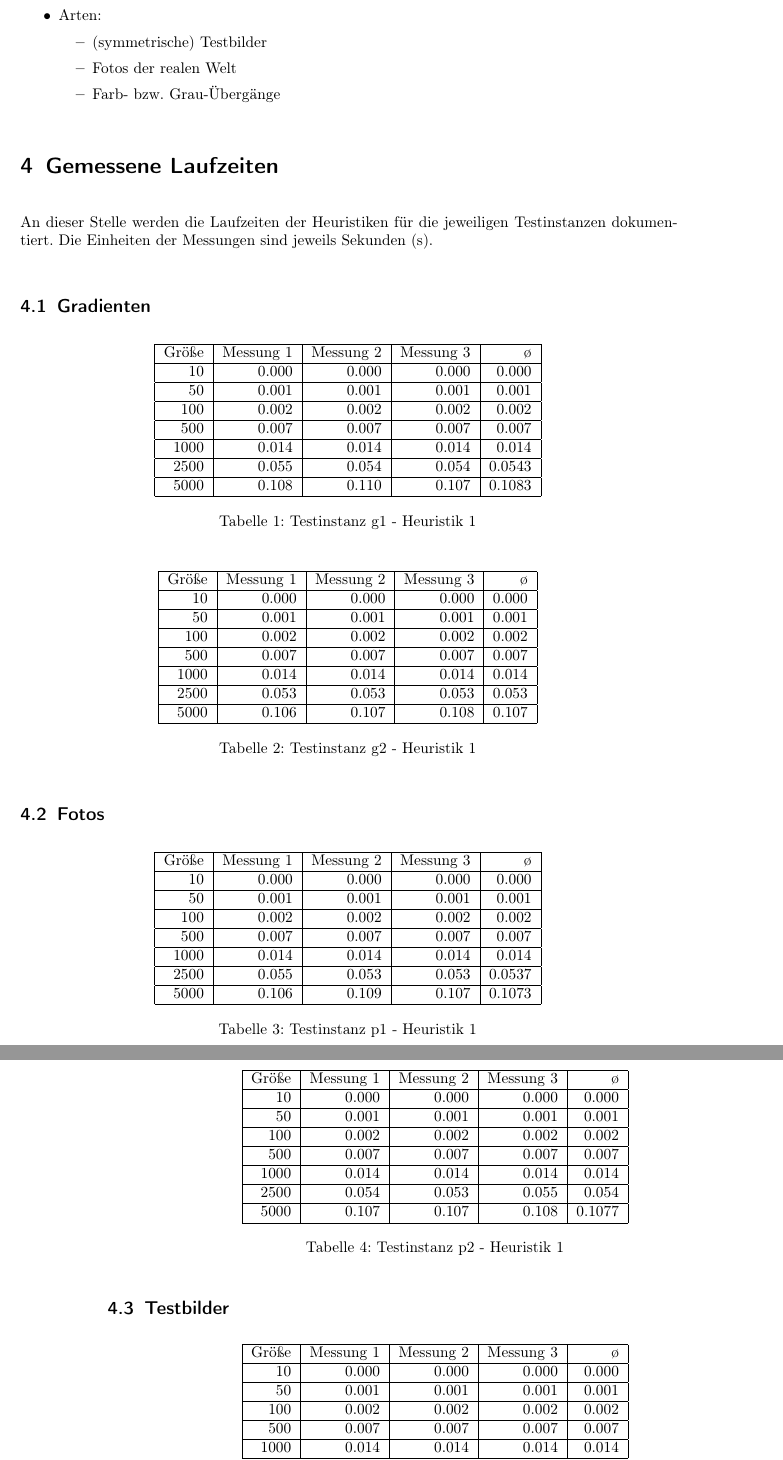
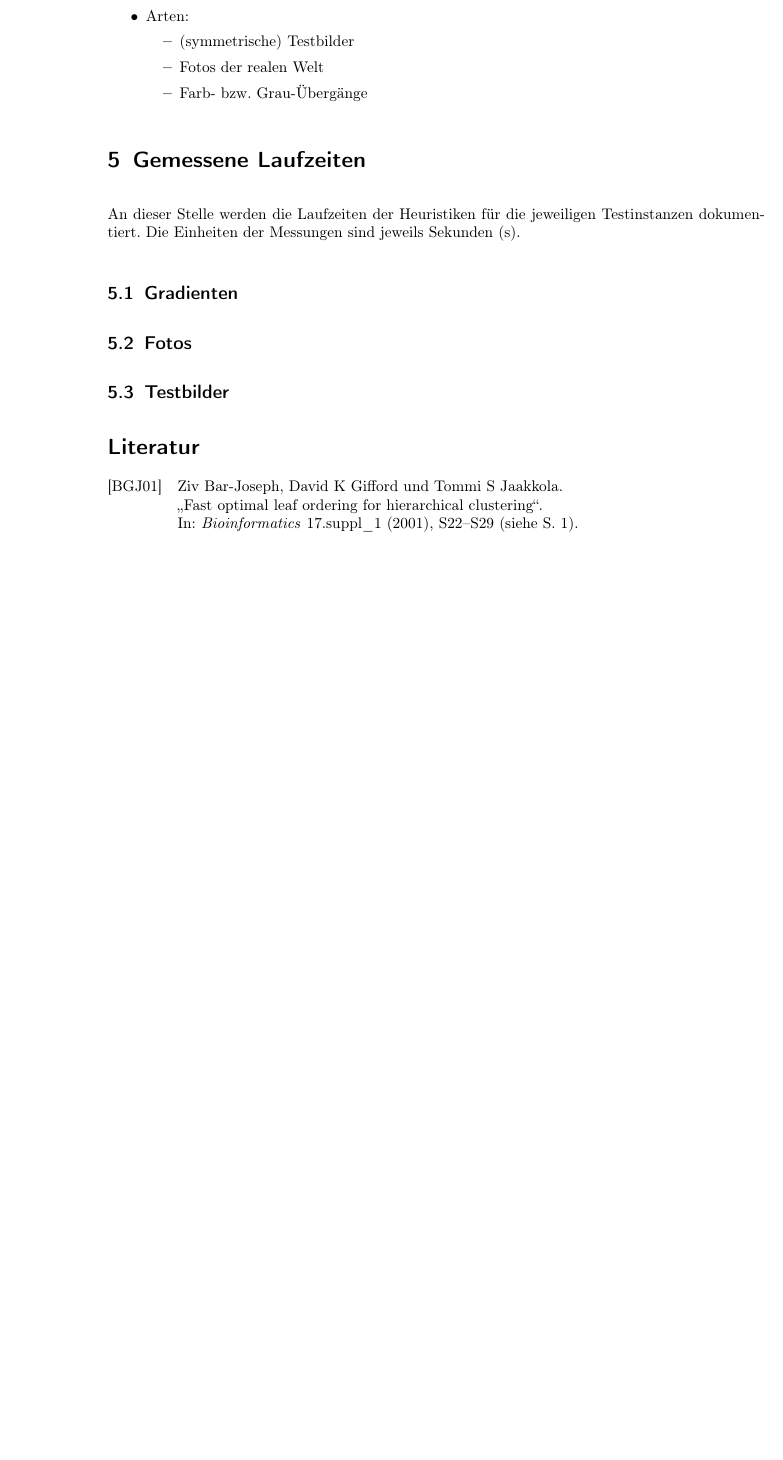
Before and after one commit to Timtam/leaf-ordering, a LaTeX document (Versuchsbericht.tex): two parts of pages 2 and 3 of 3 before the commit and part of page 3 of 3 after it, the two joined at a grey line, cut so that both start at the same text, the shorter picture padded with empty space. Compiled offline with pdfLaTeX.

Commit message:
changed trial report

```diff
--- a/Versuchsbericht.tex
+++ b/Versuchsbericht.tex
@@ -66,80 +84,67 @@
 
     \subsection{Gradienten} \label{subsec:gradienten}
 
-    \begin{center}
-        \begin{tabular}{|r|r|r|r|r|}
-            \hline
-            Größe & Messung 1 & Messung 2 & Messung 3 & ø \\ \hline
-            10 & 0.000 & 0.000 & 0.000 & 0.000 \\ \hline
-            50 & 0.001 & 0.001 & 0.001 & 0.001 \\ \hline
-            100 & 0.002 & 0.002 & 0.002 & 0.002 \\ \hline
-            500 & 0.007 & 0.007 & 0.007 & 0.007 \\ \hline
-            1000 & 0.014 & 0.014 & 0.014 & 0.014 \\ \hline
-            2500 & 0.055 & 0.054 & 0.054 & 0.0543 \\ \hline
-            5000 & 0.108 & 0.110 & 0.107 & 0.1083 \\ \hline
-        \end{tabular}
-        \captionof{table}{Testinstanz g1 - Heuristik 1}
-    \end{center}
-
-    \begin{center}
-        \begin{tabular}{|r|r|r|r|r|}
-            \hline
-            Größe & Messung 1 & Messung 2 & Messung 3 & ø \\ \hline
-            10 & 0.000 & 0.000 & 0.000 & 0.000 \\ \hline
-            50 & 0.001 & 0.001 & 0.001 & 0.001 \\ \hline
-            100 & 0.002 & 0.002 & 0.002 & 0.002 \\ \hline
-            500 & 0.007 & 0.007 & 0.007 & 0.007 \\ \hline
-            1000 & 0.014 & 0.014 & 0.014 & 0.014 \\ \hline
-            2500 & 0.053 & 0.053 & 0.053 & 0.053 \\ \hline
-            5000 & 0.106 & 0.107 & 0.108 & 0.107 \\ \hline
-        \end{tabular}
-        \captionof{table}{Testinstanz g2 - Heuristik 1}
-    \end{center}
+    %\begin{center}
+    %    \begin{tabular}{|r|r|r|r|r|}
+    %        \hline
+    %        Größe & Messung 1 & Messung 2 & Messung 3 & ø \\ \hline
+    %        10 & 0.000 & 0.000 & 0.000 & 0.000 \\ \hline
+    %        50 & 0.001 & 0.001 & 0.001 & 0.001 \\ \hline
+    %        100 & 0.002 & 0.002 & 0.002 & 0.002 \\ \hline
+    %        500 & 0.007 & 0.007 & 0.007 & 0.007 \\ \hline
+    %        1000 & 0.014 & 0.014 & 0.014 & 0.014 \\ \hline
+    %        2500 & 0.055 & 0.054 & 0.054 & 0.0543 \\ \hline
+    %        5000 & 0.108 & 0.110 & 0.107 & 0.1083 \\ \hline
+    %    \end{tabular}
+    %    \captionof{table}{Testinstanz g1 - Heuristik 1}
+    %\end{center}
+    %
+    %\begin{center}
+    %    \begin{tabular}{|r|r|r|r|r|}
+    %        \hline
+    %        Größe & Messung 1 & Messung 2 & Messung 3 & ø \\ \hline
+    %        10 & 0.000 & 0.000 & 0.000 & 0.000 \\ \hline
+    %        50 & 0.001 & 0.001 & 0.001 & 0.001 \\ \hline
+    %        100 & 0.002 & 0.002 & 0.002 & 0.002 \\ \hline
+    %        500 & 0.007 & 0.007 & 0.007 & 0.007 \\ \hline
+    %        1000 & 0.014 & 0.014 & 0.014 & 0.014 \\ \hline
+    %        2500 & 0.053 & 0.053 & 0.053 & 0.053 \\ \hline
+    %        5000 & 0.106 & 0.107 & 0.108 & 0.107 \\ \hline
+    %    \end{tabular}
+    %    \captionof{table}{Testinstanz g2 - Heuristik 1}
+    %\end{center}
 
     \subsection{Fotos} \label{subsec:fotos}
 
-    \begin{center}
-        \begin{tabular}{|r|r|r|r|r|}
-            \hline
-            Größe & Messung 1 & Messung 2 & Messung 3 & ø \\ \hline
-            10 & 0.000 & 0.000 & 0.000 & 0.000 \\ \hline
-            50 & 0.001 & 0.001 & 0.001 & 0.001 \\ \hline
-            100 & 0.002 & 0.002 & 0.002 & 0.002 \\ \hline
-            500 & 0.007 & 0.007 & 0.007 & 0.007 \\ \hline
-            1000 & 0.014 & 0.014 & 0.014 & 0.014 \\ \hline
-            2500 & 0.055 & 0.053 & 0.053 & 0.0537 \\ \hline
-            5000 & 0.106 & 0.109 & 0.107 & 0.1073 \\ \hline
-        \end{tabular}
-        \captionof{table}{Testinstanz p1 - Heuristik 1}
-    \end{center}
-
-    \begin{center}
-        \begin{tabular}{|r|r|r|r|r|}
-            \hline
-            Größe & Messung 1 & Messung 2 & Messung 3 & ø \\ \hline
-            10 & 0.000 & 0.000 & 0.000 & 0.000 \\ \hline
-            50 & 0.001 & 0.001 & 0.001 & 0.001 \\ \hline
-            100 & 0.002 & 0.002 & 0.002 & 0.002 \\ \hline
-            500 & 0.007 & 0.007 & 0.007 & 0.007 \\ \hline
-            1000 & 0.014 & 0.014 & 0.014 & 0.014 \\ \hline
-            2500 & 0.054 & 0.053 & 0.055 & 0.054 \\ \hline
-            5000 & 0.107 & 0.107 & 0.108 & 0.1077 \\ \hline
-        \end{tabular}
-        \captionof{table}{Testinstanz p2 - Heuristik 1}
-    \end{center}
+    %\begin{center}
+    %    \begin{tabular}{|r|r|r|r|r|}
+    %        \hline
+    %        Größe & Messung 1 & Messung 2 & Messung 3 & ø \\ \hline
+    %        10 & 0.000 & 0.000 & 0.000 & 0.000 \\ \hline
+    %        50 & 0.001 & 0.001 & 0.001 & 0.001 \\ \hline
+    %        100 & 0.002 & 0.002 & 0.002 & 0.002 \\ \hline
+    %        500 & 0.007 & 0.007 & 0.007 & 0.007 \\ \hline
+    %        1000 & 0.014 & 0.014 & 0.014 & 0.014 \\ \hline
+    %        2500 & 0.055 & 0.053 & 0.053 & 0.0537 \\ \hline
+    %        5000 & 0.106 & 0.109 & 0.107 & 0.1073 \\ \hline
+    %    \end{tabular}
+    %    \captionof{table}{Testinstanz p1 - Heuristik 1}
+    %\end{center}
+    %
+    %\begin{center}
+    %    \begin{tabular}{|r|r|r|r|r|}
+    %        \hline
+    %        Größe & Messung 1 & Messung 2 & Messung 3 & ø \\ \hline
+    %        10 & 0.000 & 0.000 & 0.000 & 0.000 \\ \hline
+    %        50 & 0.001 & 0.001 & 0.001 & 0.001 \\ \hline
+    %        100 & 0.002 & 0.002 & 0.002 & 0.002 \\ \hline
+    %        500 & 0.007 & 0.007 & 0.007 & 0.007 \\ \hline
+    %        1000 & 0.014 & 0.014 & 0.014 & 0.014 \\ \hline
+    %        2500 & 0.054 & 0.053 & 0.055 & 0.054 \\ \hline
+    %        5000 & 0.107 & 0.107 & 0.108 & 0.1077 \\ \hline
+    %    \end{tabular}
+    %    \captionof{table}{Testinstanz p2 - Heuristik 1}
+    %\end{center}
 
     \subsection{Testbilder} \label{subsec:testbilder}
 
-    \begin{center}
-        \begin{tabular}{|r|r|r|r|r|}
-            \hline
-            Größe & Messung 1 & Messung 2 & Messung 3 & ø \\ \hline
-            10 & 0.000 & 0.000 & 0.000 & 0.000 \\ \hline
-            50 & 0.001 & 0.001 & 0.001 & 0.001 \\ \hline
-            100 & 0.002 & 0.002 & 0.002 & 0.002 \\ \hline
-            500 & 0.007 & 0.007 & 0.007 & 0.007 \\ \hline
-            1000 & 0.014 & 0.014 & 0.014 & 0.014 \\ \hline
-            2500 & 0.057 & 0.055 & 0.054 & 0.0553 \\ \hline
-            5000 & 0.110 & 0.108 & 0.107 & 0.1083 \\ \hline
-        \end{tabular}
-        \captionof{table}{Testinstanz t1 - Heuristik 1}
@@ -161,3 +181,3 @@
-    \end{center}
+    \printbibliography
 
 \end{document}
```
Also changed, not shown: references.bib (added, +10 -0 lines), out/Versuchsbericht.pdf, Versuchsbericht.tex (65 more changed lines).
